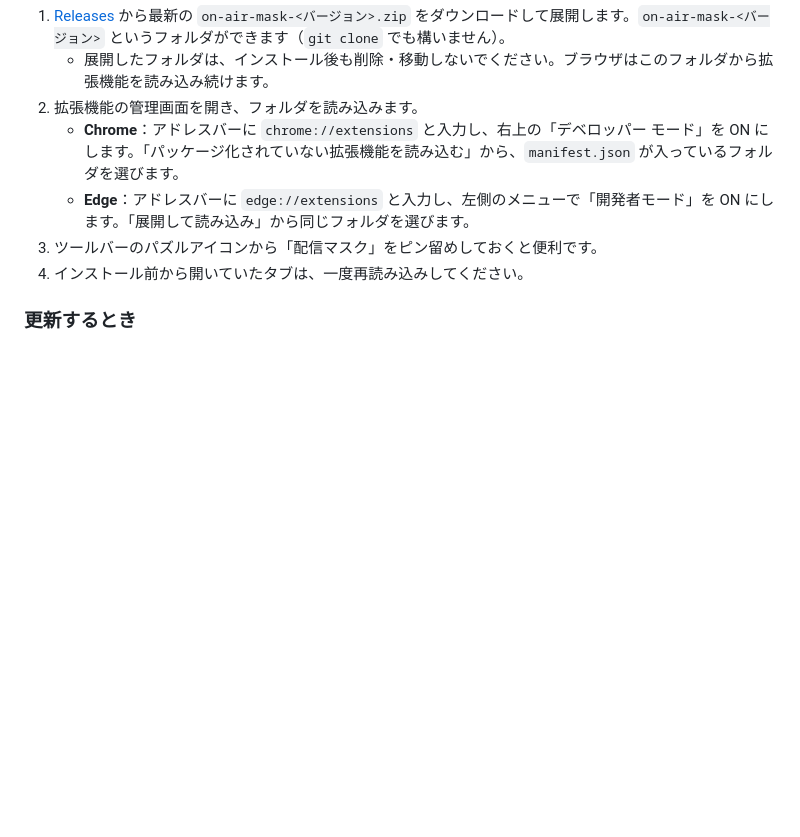
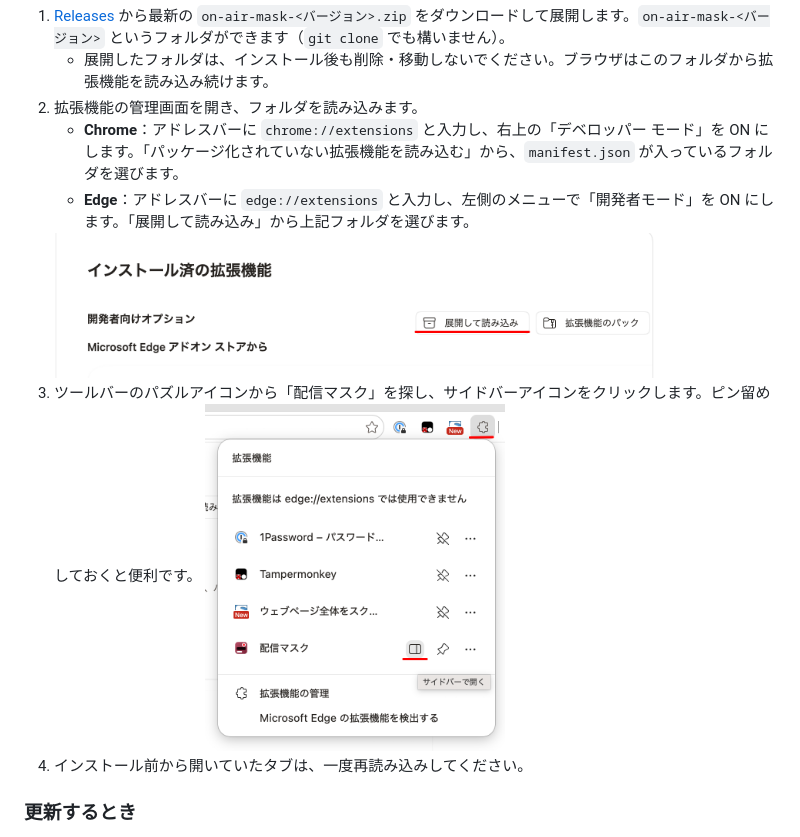
Before and after one commit to do-gugan/on-air-mask, a Markdown page: README.md, the part around the change. Rendered like a GitHub page; blank space fills up the shorter version.

Commit message:
Update installation instructions in README.md
Corrected instructions for loading the extension in Edge and added images for clarity.

```diff
--- a/README.md
+++ b/README.md
@@ -87,8 +87,10 @@ Windows、macOS、Linux のいずれでも動作します。
    - 展開したフォルダは、インストール後も削除・移動しないでください。ブラウザはこのフォルダから拡張機能を読み込み続けます。
 2. 拡張機能の管理画面を開き、フォルダを読み込みます。
    - **Chrome**：アドレスバーに `chrome://extensions` と入力し、右上の「デベロッパー モード」を ON にします。「パッケージ化されていない拡張機能を読み込む」から、`manifest.json` が入っているフォルダを選びます。
-   - **Edge**：アドレスバーに `edge://extensions` と入力し、左側のメニューで「開発者モード」を ON にします。「展開して読み込み」から同じフォルダを選びます。
-3. ツールバーのパズルアイコンから「配信マスク」をピン留めしておくと便利です。
+   - **Edge**：アドレスバーに `edge://extensions` と入力し、左側のメニューで「開発者モード」を ON にします。「展開して読み込み」から上記フォルダを選びます。
+   <img src="docs/images/install2.png" width="600" alt="拡張機能の管理画面で「展開して読み込み」">
+3. ツールバーのパズルアイコンから「配信マスク」を探し、サイドバーアイコンをクリックします。ピン留めしておくと便利です。
+    <img src="docs/images/install3.png" width="300" alt="拡張機能リストから起動">
 4. インストール前から開いていたタブは、一度再読み込みしてください。
 
 ### 更新するとき
```
